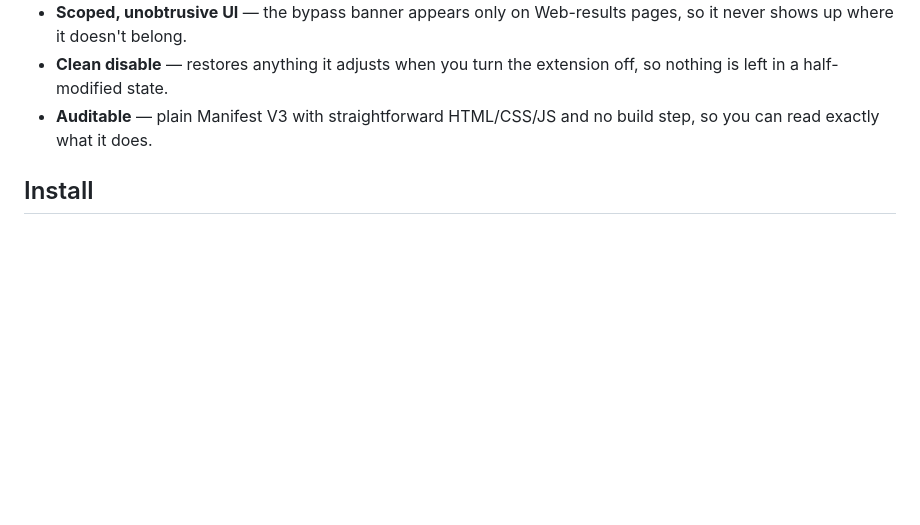
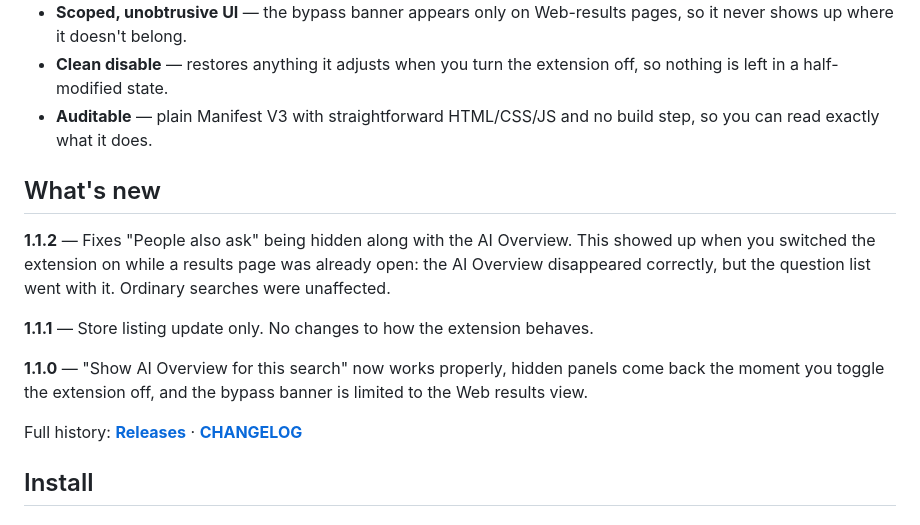
Before and after one commit to antrixy/no-ai-search, a Markdown page: README.md, the part around the change. Rendered like a GitHub page; blank space fills up the shorter version.

Commit message:
docs: add What's new section to README
Added version history and updates for the extension.

```diff
--- a/README.md
+++ b/README.md
@@ -29,6 +29,16 @@ The rule only fires when `udm=14` isn't already present, which avoids redirect l
 - **Scoped, unobtrusive UI** — the bypass banner appears only on Web-results pages, so it never shows up where it doesn't belong.
 - **Clean disable** — restores anything it adjusts when you turn the extension off, so nothing is left in a half-modified state.
 - **Auditable** — plain Manifest V3 with straightforward HTML/CSS/JS and no build step, so you can read exactly what it does.
+
+## What's new
+
+**1.1.2** — Fixes "People also ask" being hidden along with the AI Overview. This showed up when you switched the extension on while a results page was already open: the AI Overview disappeared correctly, but the question list went with it. Ordinary searches were unaffected.
+
+**1.1.1** — Store listing update only. No changes to how the extension behaves.
+
+**1.1.0** — "Show AI Overview for this search" now works properly, hidden panels come back the moment you toggle the extension off, and the bypass banner is limited to the Web results view.
+
+Full history: **[Releases](https://github.com/antrixy/no-ai-search/releases)** · **[CHANGELOG](CHANGELOG.md)**
 
 ## Install
 
```
